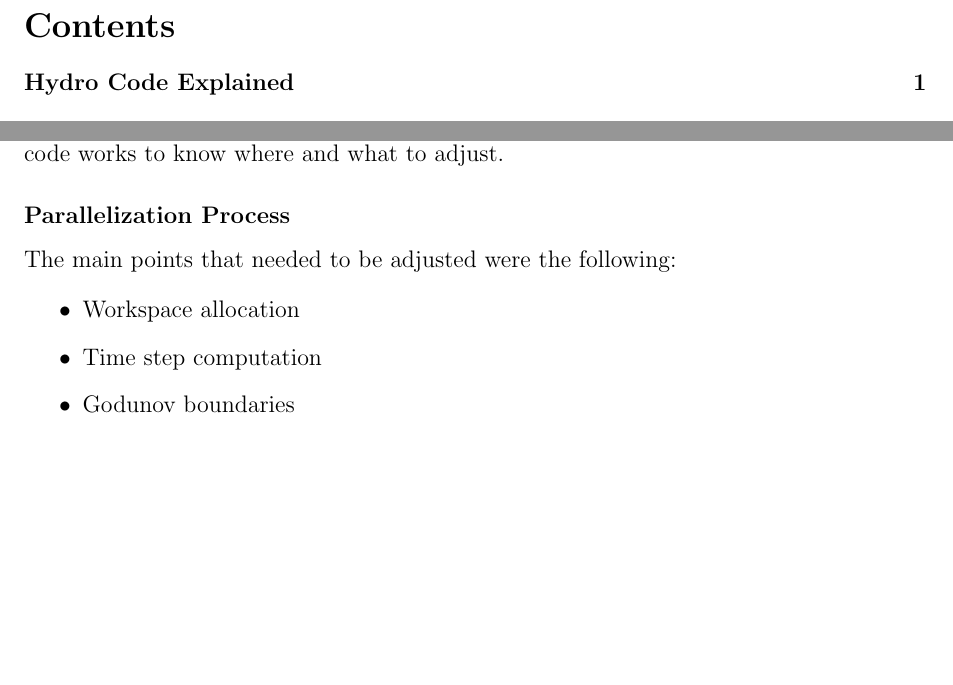
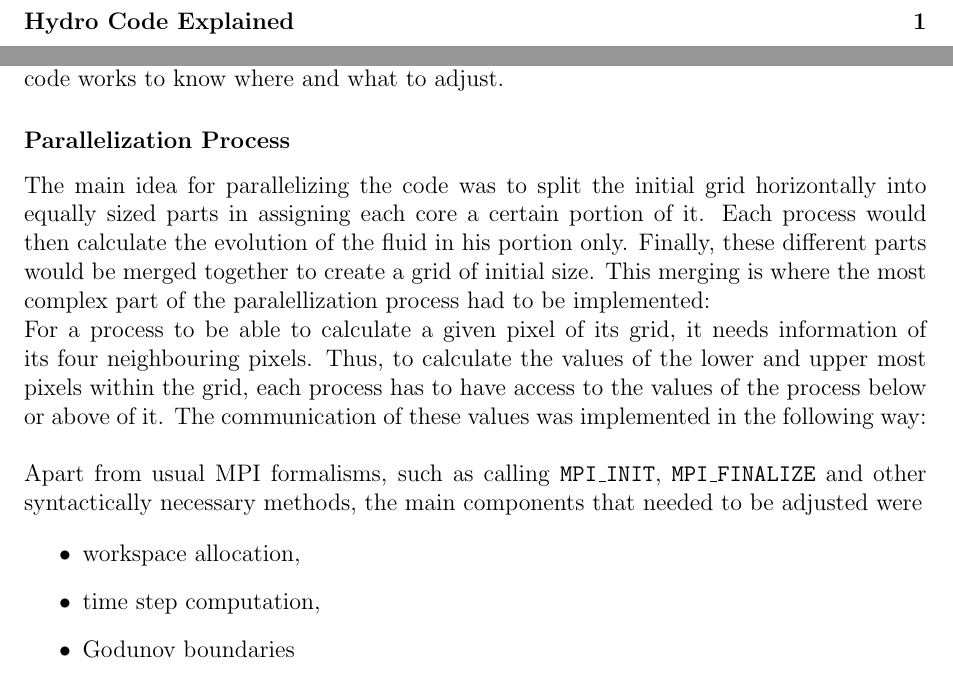
Before and after one commit to koba21/hpc, a LaTeX document (hpc.tex): two parts of pages 2 and 4 of 7, joined at a grey line, cut at the place of the change, the shorter picture padded with empty space. Compiled offline with pdfLaTeX.

Commit message:
mpi part

```diff
--- a/hpc.tex
+++ b/hpc.tex
@@ -312,11 +312,13 @@ On the other hand, this freedom makes parallelizing a code a much more complex p
 
 
 \subsubsection{Parallelization Process}
-The main points that needed to be adjusted were the following:
+The main idea for parallelizing the code was to split the initial grid horizontally into equally sized parts in assigning each core a certain portion of it. Each process would then calculate the evolution of the fluid in his portion only. Finally, these different parts would be merged together to create a grid of initial size. This merging is where the most complex part of the paralellization process had to be implemented:\\
+For a process to be able to calculate a given pixel of its grid, it needs information of its four neighbouring pixels. Thus, to calculate the values of the lower and upper most pixels within the grid, each process has to have access to the values of the process below or above of it. The communication of these values was implemented in the following way:\\\\
+Apart from usual MPI formalisms, such as calling \texttt{MPI\_INIT}, \texttt{MPI\_FINALIZE} and other syntactically necessary methods, the main components that needed to be adjusted were
 
 \begin{itemize}
-\item Workspace allocation
-\item Time step computation
+\item workspace allocation,
+\item time step computation,
 \item Godunov boundaries
 \item Communication between boundaries
 \item Output formatting
```
Also changed, not shown: hpc.pdf, 4 other files.
